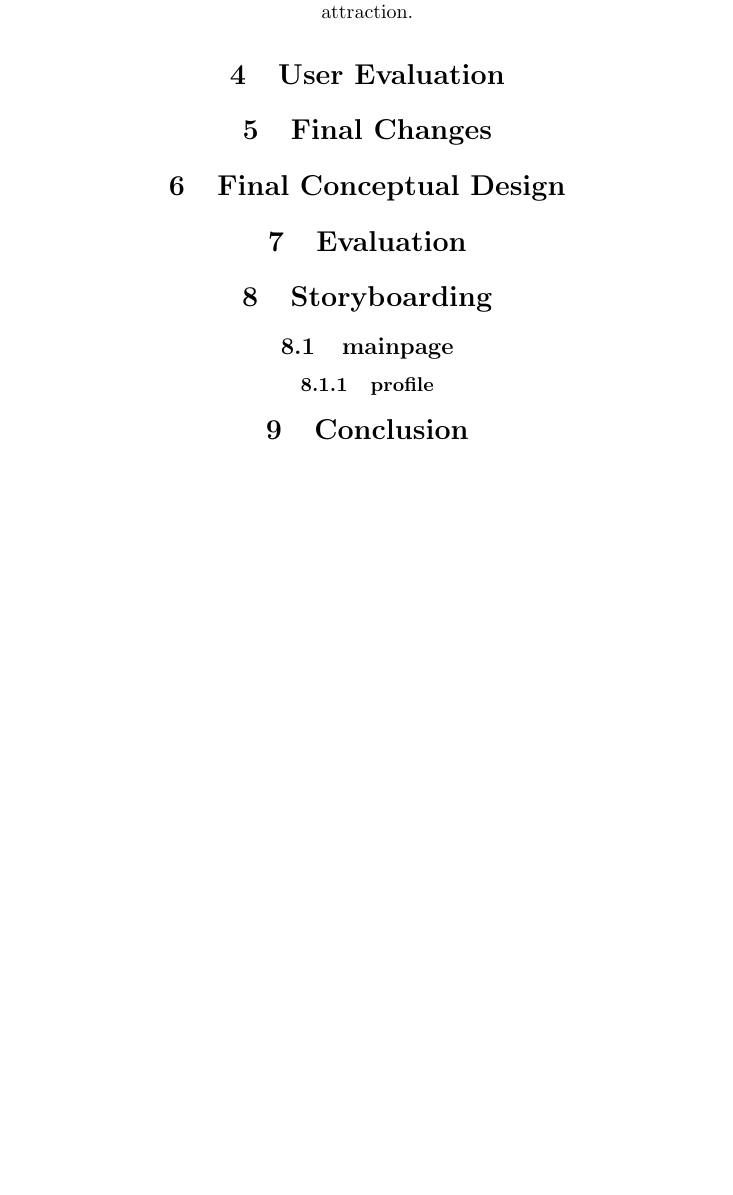
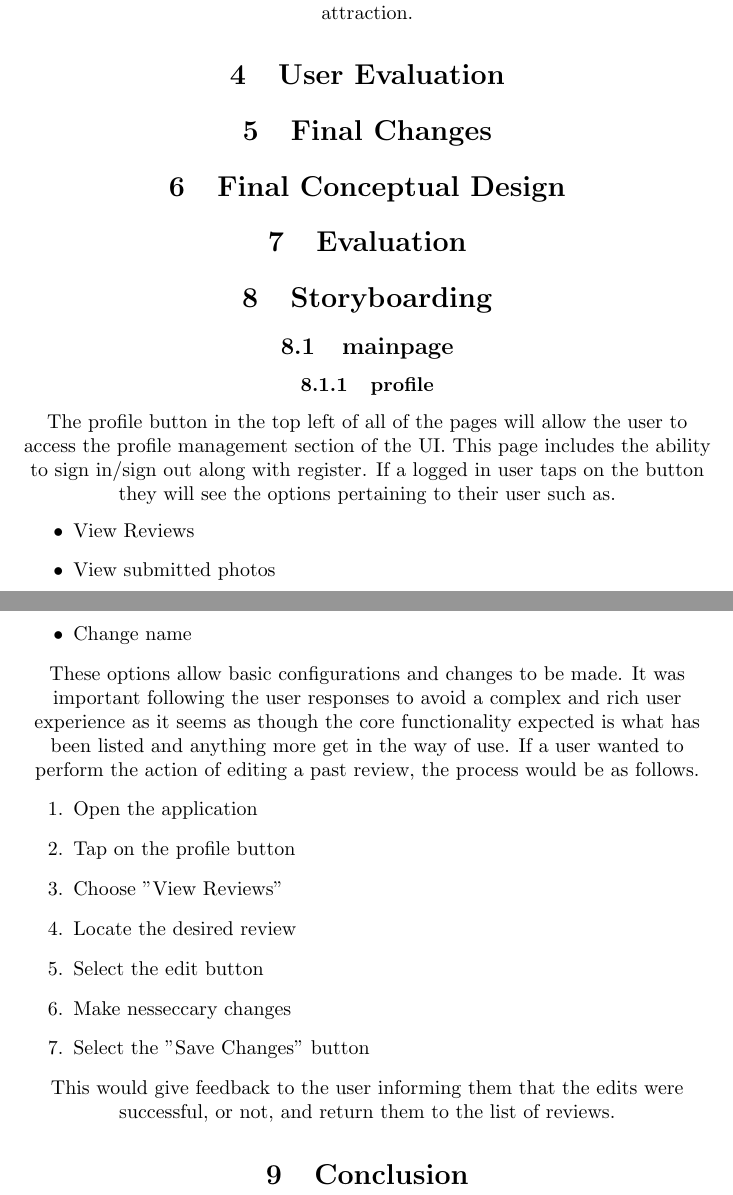
Before and after one commit to decantr/rgu-hci, a LaTeX document (coursdeux.tex): part of page 15 of 15 before the commit and two parts of pages 15 and 16 of 16 after it, the two joined at a grey line, cut so that both start at the same text, the shorter picture padded with empty space. Compiled offline with pdfLaTeX.

Commit message:
begin storyboards

```diff
--- a/coursdeux.tex
+++ b/coursdeux.tex
@@ -99,6 +99,29 @@ The rating system is likely the most influential as it allows the users to very
 \section{Storyboarding}
 \subsection{mainpage}
 \subsubsection{profile}
+The profile button in the top left of all of the pages will allow the user to access the profile management section of the UI.
+This page includes the ability to sign in/sign out along with register.
+If a logged in user taps on the button they will see the options pertaining to their user such as.
+\begin{itemize}
+	\item View Reviews
+	\item View submitted photos
+	\item Change name
+\end{itemize}
+These options allow basic configurations and changes to be made.
+It was important following the user responses to avoid a complex and rich user experience as it seems as though the core functionality expected is what has been listed and anything more get in the way of use.
+If a user wanted to perform the action of editing a past review, the process would be as follows.
+\begin{enumerate}
+	\item Open the application
+	\item Tap on the profile button
+	\item Choose "View Reviews"
+	\item Locate the desired review
+	\item Select the edit button
+	\item Make nesseccary changes
+	\item Select the "Save Changes" button
+\end{enumerate}
+
+This would give feedback to the user informing them that the edits were successful, or not, and return them to the list of reviews.
+
 \section{Conclusion}
 
 
```
